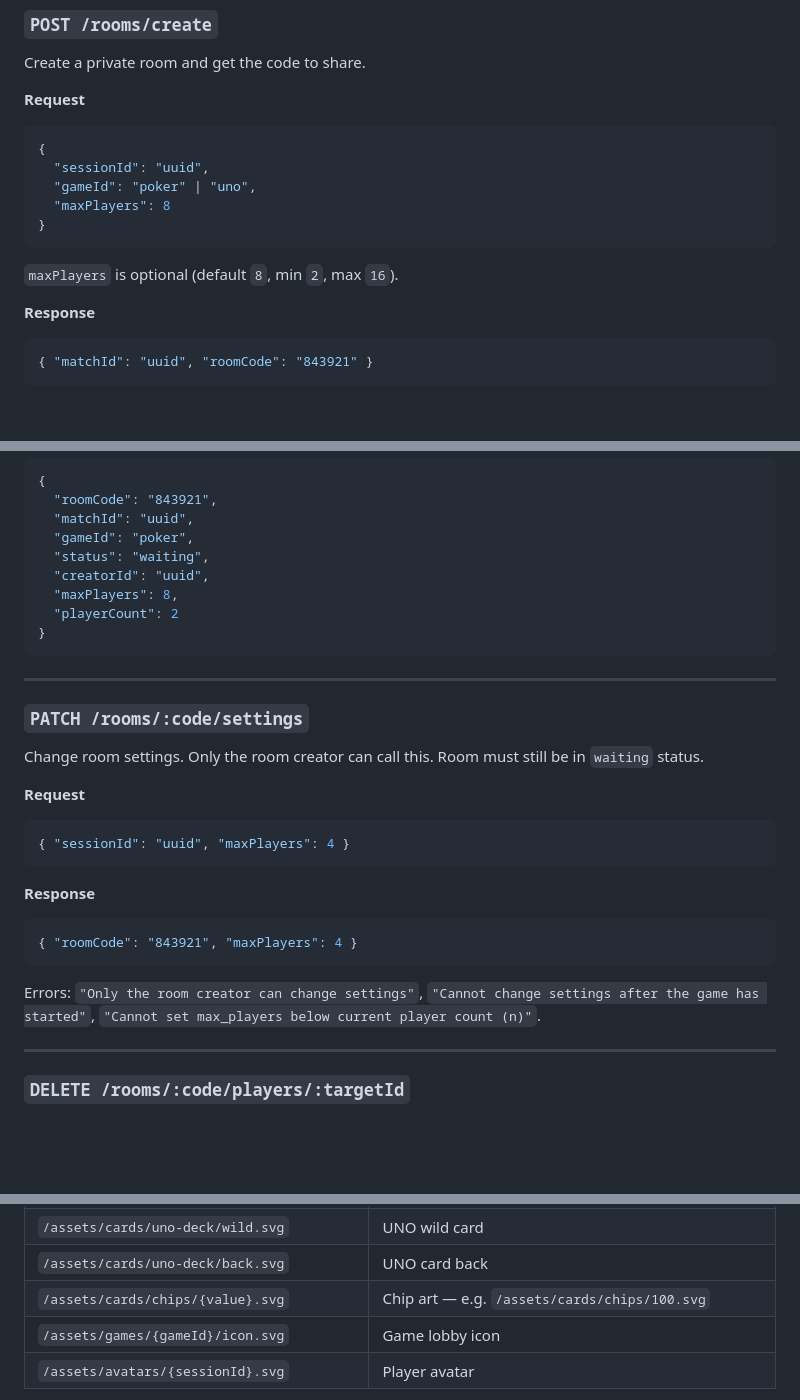
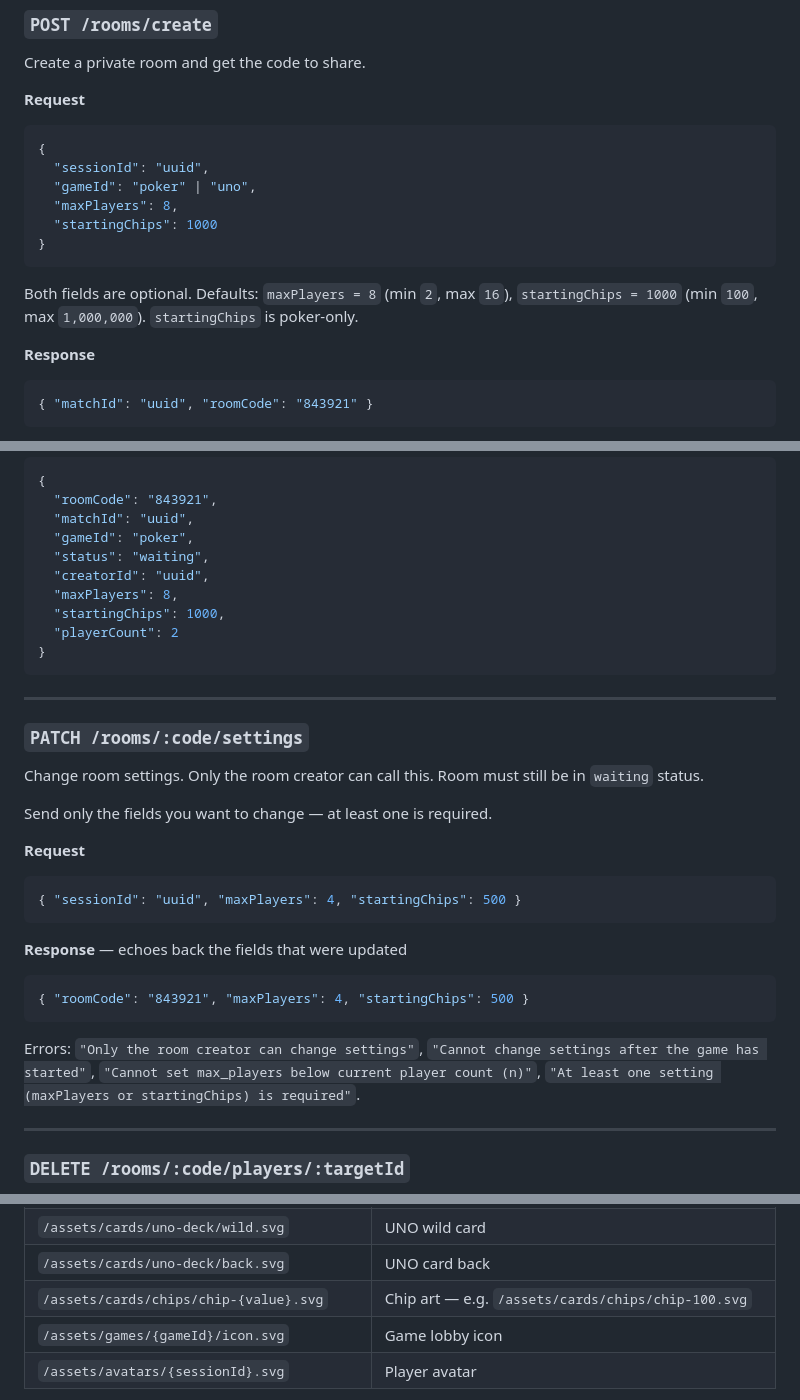
Before and after one commit to skintania/minigame, a Markdown page: api.md, 3 parts joined by grey strips. Drawn GitHub-style; blank space fills up the shorter version.

Commit message:
api update

````diff
--- a/api.md
+++ b/api.md
@@ -85,11 +85,12 @@ Create a private room and get the code to share.
 {
   "sessionId": "uuid",
   "gameId": "poker" | "uno",
-  "maxPlayers": 8
+  "maxPlayers": 8,
+  "startingChips": 1000
 }
 ```
 
-`maxPlayers` is optional (default `8`, min `2`, max `16`).
+Both fields are optional. Defaults: `maxPlayers = 8` (min `2`, max `16`), `startingChips = 1000` (min `100`, max `1,000,000`). `startingChips` is poker-only.
 
 **Response**
 ```json
@@ -129,6 +130,7 @@ Poll this while waiting for players to join.
   "status": "waiting",
   "creatorId": "uuid",
   "maxPlayers": 8,
+  "startingChips": 1000,
   "playerCount": 2
 }
 ```
@@ -139,17 +141,19 @@ Poll this while waiting for players to join.
 
 Change room settings. Only the room creator can call this. Room must still be in `waiting` status.
 
+Send only the fields you want to change — at least one is required.
+
 **Request**
 ```json
-{ "sessionId": "uuid", "maxPlayers": 4 }
+{ "sessionId": "uuid", "maxPlayers": 4, "startingChips": 500 }
 ```
 
-**Response**
+**Response** — echoes back the fields that were updated
 ```json
-{ "roomCode": "843921", "maxPlayers": 4 }
+{ "roomCode": "843921", "maxPlayers": 4, "startingChips": 500 }
 ```
 
-Errors: `"Only the room creator can change settings"`, `"Cannot change settings after the game has started"`, `"Cannot set max_players below current player count (n)"`.
+Errors: `"Only the room creator can change settings"`, `"Cannot change settings after the game has started"`, `"Cannot set max_players below current player count (n)"`, `"At least one setting (maxPlayers or startingChips) is required"`.
 
 ---
 
@@ -188,7 +192,7 @@ The path after `/assets/` maps directly to the R2 key. See `docs/r2-structure.md
 | `/assets/cards/uno-deck/{color}_{value}.svg` | UNO card — e.g. `/assets/cards/uno-deck/red_7.svg` |
 | `/assets/cards/uno-deck/wild.svg` | UNO wild card |
 | `/assets/cards/uno-deck/back.svg` | UNO card back |
-| `/assets/cards/chips/{value}.svg` | Chip art — e.g. `/assets/cards/chips/100.svg` |
+| `/assets/cards/chips/chip-{value}.svg` | Chip art — e.g. `/assets/cards/chips/chip-100.svg` |
 | `/assets/games/{gameId}/icon.svg` | Game lobby icon |
 | `/assets/avatars/{sessionId}.svg` | Player avatar |
 
````
Also changed, not shown: other parts of api.md (+3 -2 lines).
